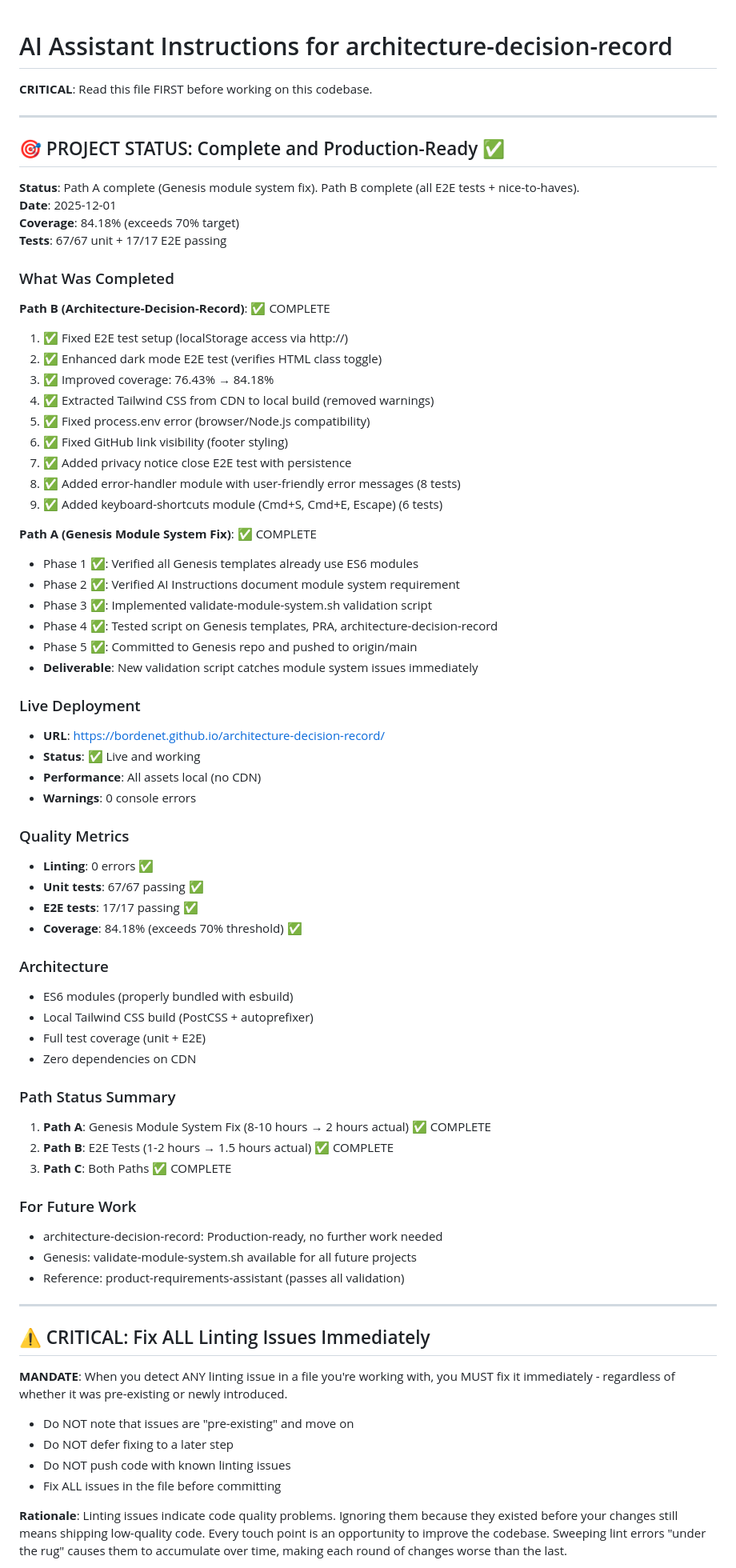
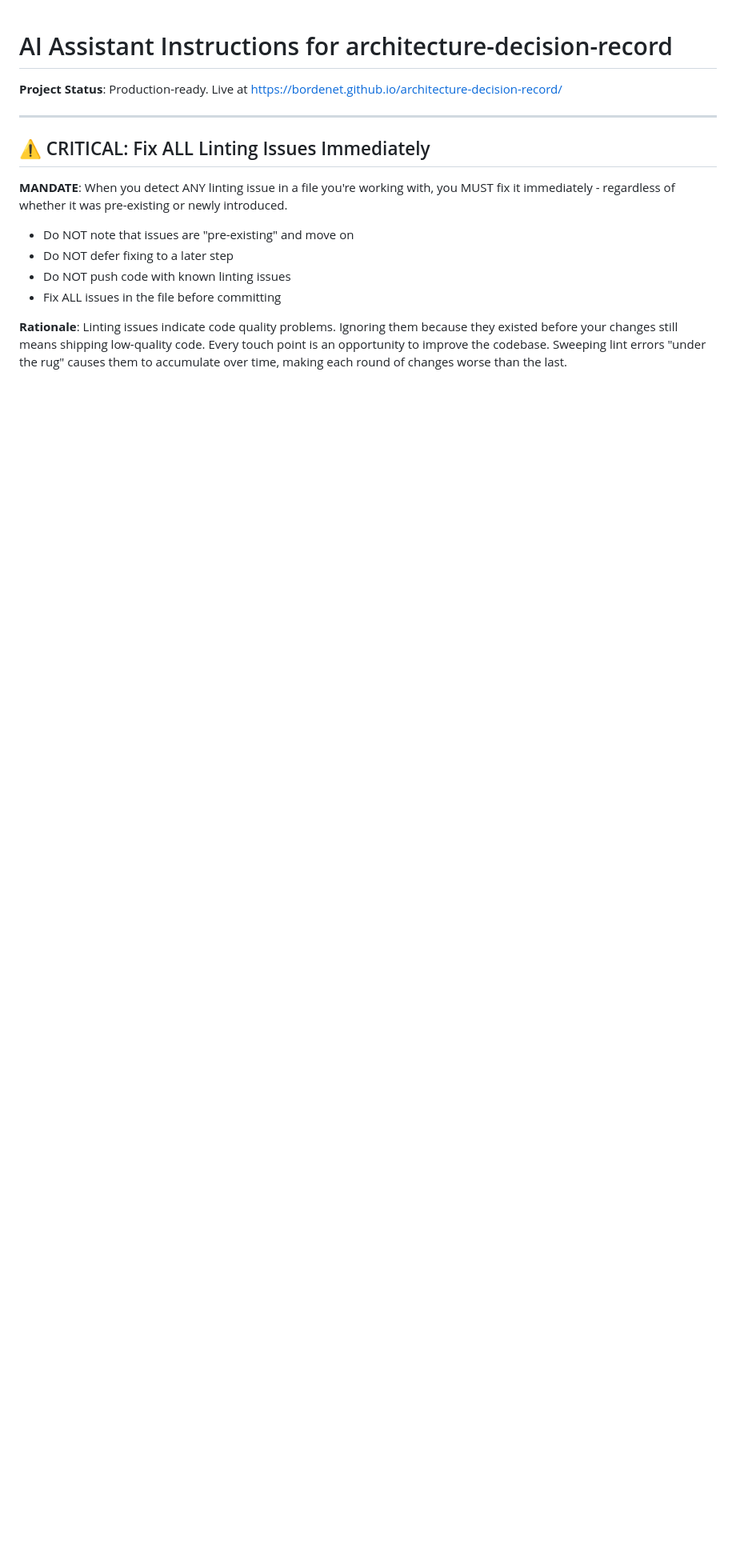
Before and after one commit to bordenet/architecture-decision-record, a Markdown page: CLAUDE.md, the part around one of its changes. Shown at 80% size. GitHub-like rendering; blank space fills up the shorter version.

```diff
--- a/CLAUDE.md
+++ b/CLAUDE.md
@@ -1,63 +1,6 @@
 # AI Assistant Instructions for architecture-decision-record
 
-**CRITICAL**: Read this file FIRST before working on this codebase.
-
----
-
-## 🎯 PROJECT STATUS: Complete and Production-Ready ✅
-
-**Status**: Path A complete (Genesis module system fix). Path B complete (all E2E tests + nice-to-haves).
-**Date**: 2025-12-01
-**Coverage**: 84.18% (exceeds 70% target)
-**Tests**: 67/67 unit + 17/17 E2E passing
-
-### What Was Completed
-**Path B (Architecture-Decision-Record)**: ✅ COMPLETE
-1. ✅ Fixed E2E test setup (localStorage access via http://)
-2. ✅ Enhanced dark mode E2E test (verifies HTML class toggle)
-3. ✅ Improved coverage: 76.43% → 84.18%
-4. ✅ Extracted Tailwind CSS from CDN to local build (removed warnings)
-5. ✅ Fixed process.env error (browser/Node.js compatibility)
-6. ✅ Fixed GitHub link visibility (footer styling)
-7. ✅ Added privacy notice close E2E test with persistence
-8. ✅ Added error-handler module with user-friendly error messages (8 tests)
-9. ✅ Added keyboard-shortcuts module (Cmd+S, Cmd+E, Escape) (6 tests)
-
-**Path A (Genesis Module System Fix)**: ✅ COMPLETE
-- Phase 1 ✅: Verified all Genesis templates already use ES6 modules
-- Phase 2 ✅: Verified AI Instructions document module system requirement
-- Phase 3 ✅: Implemented validate-module-system.sh validation script
-- Phase 4 ✅: Tested script on Genesis templates, PRA, architecture-decision-record
-- Phase 5 ✅: Committed to Genesis repo and pushed to origin/main
-- **Deliverable**: New validation script catches module system issues immediately
-
-### Live Deployment
-- **URL**: https://bordenet.github.io/architecture-decision-record/
-- **Status**: ✅ Live and working
-- **Performance**: All assets local (no CDN)
-- **Warnings**: 0 console errors
-
-### Quality Metrics
-- **Linting**: 0 errors ✅
-- **Unit tests**: 67/67 passing ✅
-- **E2E tests**: 17/17 passing ✅
-- **Coverage**: 84.18% (exceeds 70% threshold) ✅
-
-### Architecture
-- ES6 modules (properly bundled with esbuild)
-- Local Tailwind CSS build (PostCSS + autoprefixer)
-- Full test coverage (unit + E2E)
-- Zero dependencies on CDN
-
-### Path Status Summary
-1. **Path A**: Genesis Module System Fix (8-10 hours → 2 hours actual) ✅ COMPLETE
-2. **Path B**: E2E Tests (1-2 hours → 1.5 hours actual) ✅ COMPLETE
-3. **Path C**: Both Paths ✅ COMPLETE
-
-### For Future Work
-- architecture-decision-record: Production-ready, no further work needed
-- Genesis: validate-module-system.sh available for all future projects
-- Reference: product-requirements-assistant (passes all validation)
+**Project Status**: Production-ready. Live at https://bordenet.github.io/architecture-decision-record/
 
 ---
 
```
Also changed, not shown: other parts of CLAUDE.md (+6 -40 lines).
